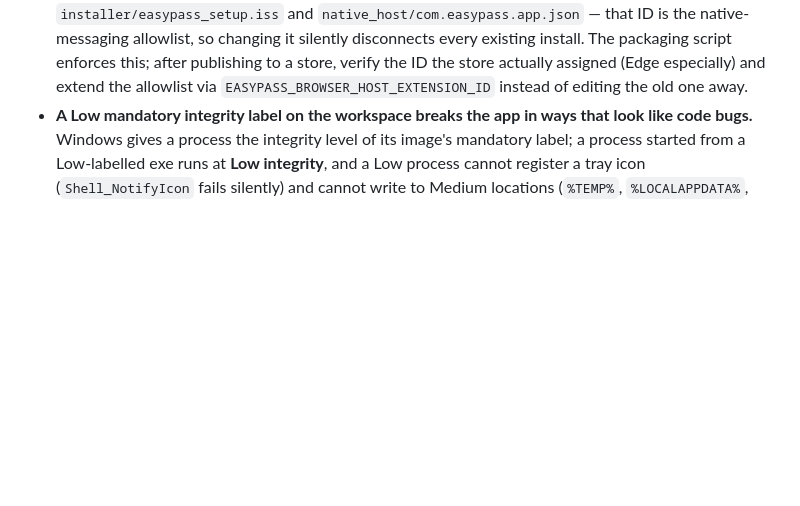
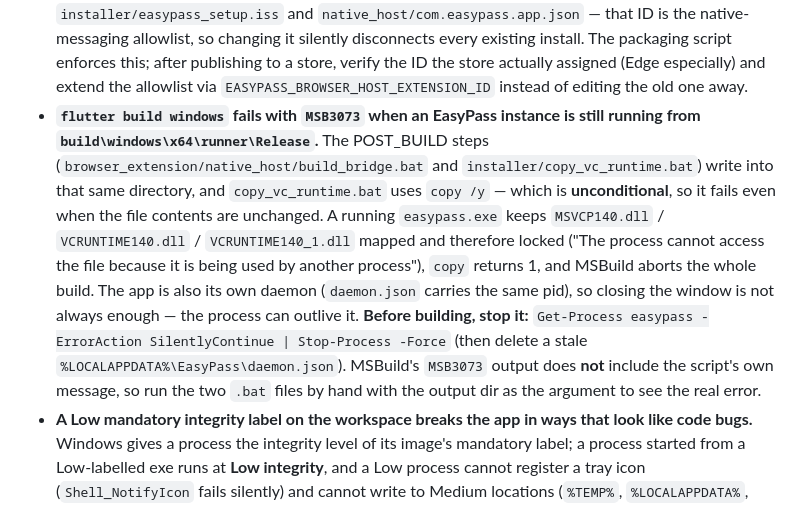
Before and after one commit to CONFISION/EasyPass, a Markdown page: AGENTS.md, the part around the change. Rendered like a GitHub page; blank space fills up the shorter version.

Commit message:
docs:记录 MSB3073 的真实原因（上一版程序还开着，锁住构建输出目录）
真机构建失败：`flutter build windows` 的两个 POST_BUILD 步骤
（browser_extension/native_host/build_bridge.bat、installer/copy_vc_runtime.bat）
都以 exit 1 失败，MSBuild 只回显 :cmEnd / :cmErrorLevel / exit /b %1，
**看不到脚本自己的错误**。

根因不是代码：两个脚本都往 build\windows\x64\runner\Release 里写，而
copy_vc_runtime.bat 用的是 `copy /y`（无条件复制，内容没变也要覆盖）。
运行中的 easypass.exe 把 MSVCP140.dll / VCRUNTIME140.dll / VCRUNTIME140_1.dll
映射在内存里，文件被锁 → copy 返回 1 → MSBuild 中止整个构建。
该进程同时是自己的 daemon（daemon.json 的 pid 与 UI 进程相同），所以关窗
不代表进程结束。

证据：进程模块列表显示这三个 DLL 的路径就在 Release 目录里；
对被映射的 DLL 执行 `copy /y` 返回 1、对未被映射的返回 0；
停掉进程后两个脚本都返回 0。

写进 AGENTS.md 的 pitfalls 与 HANDOFF §4 第 15 条，含定位手法
（手动跑脚本看真错误 —— MSBuild 不转发脚本输出）与构建前的清理命令。

```diff
--- a/AGENTS.md
+++ b/AGENTS.md
@@ -403,6 +403,20 @@ version lives in the local `HANDOFF.md` (section 4, "踩过的坑").
   The packaging script enforces this; after publishing to a store, verify the ID the store
   actually assigned (Edge especially) and extend the allowlist via
   `EASYPASS_BROWSER_HOST_EXTENSION_ID` instead of editing the old one away.
+- **`flutter build windows` fails with `MSB3073` when an EasyPass instance is still
+  running from `build\windows\x64\runner\Release`.** The POST_BUILD steps
+  (`browser_extension/native_host/build_bridge.bat` and `installer/copy_vc_runtime.bat`)
+  write into that same directory, and `copy_vc_runtime.bat` uses `copy /y` — which is
+  **unconditional**, so it fails even when the file contents are unchanged. A running
+  `easypass.exe` keeps `MSVCP140.dll` / `VCRUNTIME140.dll` / `VCRUNTIME140_1.dll` mapped
+  and therefore locked ("The process cannot access the file because it is being used by
+  another process"), `copy` returns 1, and MSBuild aborts the whole build. The app is
+  also its own daemon (`daemon.json` carries the same pid), so closing the window is not
+  always enough — the process can outlive it.
+  **Before building, stop it:** `Get-Process easypass -ErrorAction SilentlyContinue | Stop-Process -Force`
+  (then delete a stale `%LOCALAPPDATA%\EasyPass\daemon.json`). MSBuild's `MSB3073`
+  output does **not** include the script's own message, so run the two `.bat` files by
+  hand with the output dir as the argument to see the real error.
 - **A Low mandatory integrity label on the workspace breaks the app in ways that look like
   code bugs.** Windows gives a process the integrity level of its image's mandatory label;
   a process started from a Low-labelled exe runs at **Low integrity**, and a Low process
```
